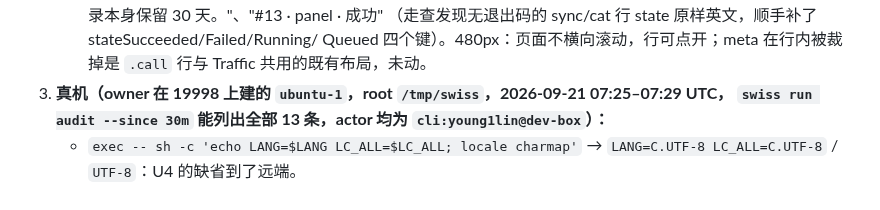
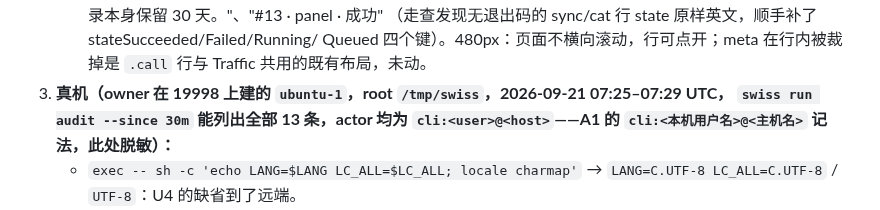
Before and after one commit to young1lin/swiss, a Markdown page: docs/41-remote-utf8-and-audit-spec.md, the part around the change. GitHub-like rendering.

```diff
--- a/docs/41-remote-utf8-and-audit-spec.md
+++ b/docs/41-remote-utf8-and-audit-spec.md
@@ -151,7 +151,7 @@ remote 动作都留痕、`swiss run audit`、七天）、面板和 `swiss --help
      Queued 四个键）。480px：页面不横向滚动，行可点开；meta 在行内被裁掉是 `.call` 行与
      Traffic 共用的既有布局，未动。
 3. **真机（owner 在 19998 上建的 `ubuntu-1`，root `/tmp/swiss`，2026-09-21 07:25–07:29 UTC，
-   `swiss run audit --since 30m` 能列出全部 13 条，actor 均为 `cli:young1lin@dev-box`）：**
+   `swiss run audit --since 30m` 能列出全部 13 条，actor 均为 `cli:<user>@<host>`——A1 的 `cli:<本机用户名>@<主机名>` 记法，此处脱敏）：**
    - `exec -- sh -c 'echo LANG=$LANG LC_ALL=$LC_ALL; locale charmap'` → `LANG=C.UTF-8 LC_ALL=C.UTF-8`
      / `UTF-8`：U4 的缺省到了远端。
    - `exec -- printf '中文\n'` 回来的字节是 `e4 b8 ad e6 96 87 0a`；`python3 -c "print('中文 ✓ émoji 😀')"`
```
Also changed, not shown: docs/43-data-catalog-and-parity-spec.md (+1 -1 lines).
